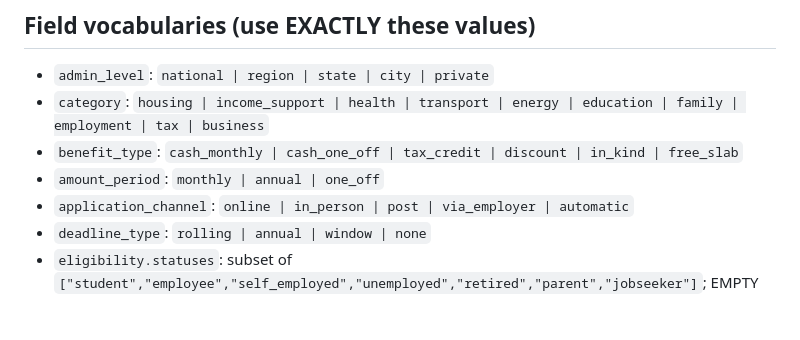
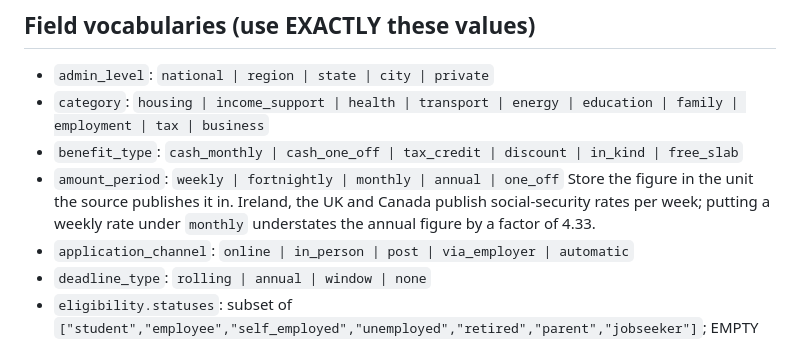
Before and after one commit to adityashashidhar55-cpu/unclaimed, a Markdown page: docs/data-spec.md, the part around the change. Drawn GitHub-style; blank space fills up the shorter version.

Commit message:
Org round 1-2: write down what each data field means

```diff
--- a/docs/data-spec.md
+++ b/docs/data-spec.md
@@ -89,7 +89,10 @@ You are curating ONE country's file: `/mnt/agents/output/data/{COUNTRY_CODE}.jso
 - `admin_level`: `national | region | state | city | private`
 - `category`: `housing | income_support | health | transport | energy | education | family | employment | tax | business`
 - `benefit_type`: `cash_monthly | cash_one_off | tax_credit | discount | in_kind | free_slab`
-- `amount_period`: `monthly | annual | one_off`
+- `amount_period`: `weekly | fortnightly | monthly | annual | one_off`
+  Store the figure in the unit the source publishes it in. Ireland, the UK and
+  Canada publish social-security rates per week; putting a weekly rate under
+  `monthly` understates the annual figure by a factor of 4.33.
 - `application_channel`: `online | in_person | post | via_employer | automatic`
 - `deadline_type`: `rolling | annual | window | none`
 - `eligibility.statuses`: subset of `["student","employee","self_employed","unemployed","retired","parent","jobseeker"]`; EMPTY ARRAY = any status
```
